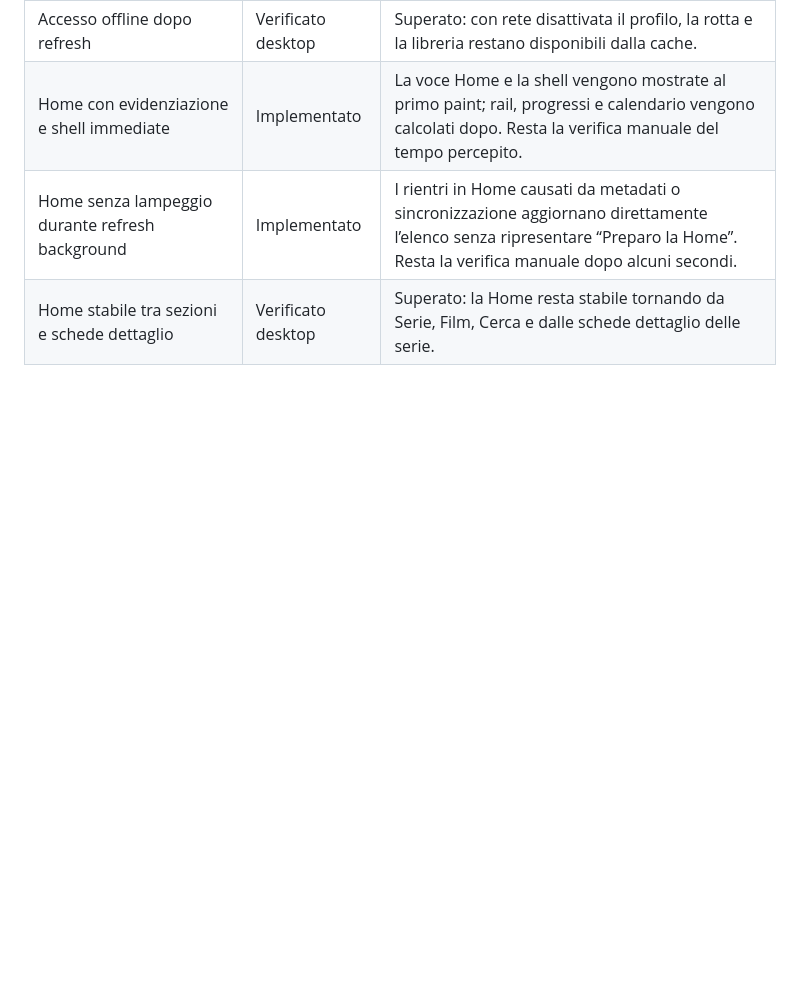
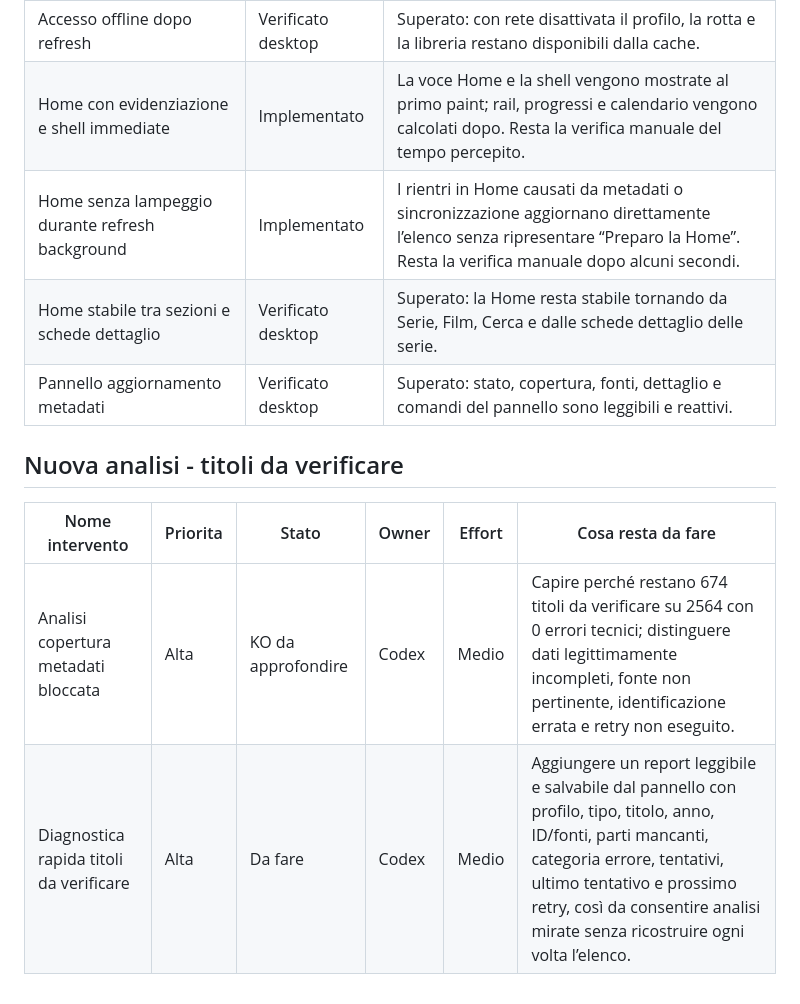
Before and after one commit to danychi1982/watchverse, a Markdown page: docs/specifications/BACKLOG_CLOUD.md, the part around the change. Rendered like a GitHub page; blank space fills up the shorter version.

Commit message:
Track unresolved metadata coverage and diagnostics

```diff
--- a/docs/specifications/BACKLOG_CLOUD.md
+++ b/docs/specifications/BACKLOG_CLOUD.md
@@ -609,3 +609,11 @@ Le correzioni seguenti sono state implementate, testate con la suite automatica,
 | Home con evidenziazione e shell immediate | Implementato | La voce Home e la shell vengono mostrate al primo paint; rail, progressi e calendario vengono calcolati dopo. Resta la verifica manuale del tempo percepito. |
 | Home senza lampeggio durante refresh background | Implementato | I rientri in Home causati da metadati o sincronizzazione aggiornano direttamente l’elenco senza ripresentare “Preparo la Home”. Resta la verifica manuale dopo alcuni secondi. |
 | Home stabile tra sezioni e schede dettaglio | Verificato desktop | Superato: la Home resta stabile tornando da Serie, Film, Cerca e dalle schede dettaglio delle serie. |
+| Pannello aggiornamento metadati | Verificato desktop | Superato: stato, copertura, fonti, dettaglio e comandi del pannello sono leggibili e reattivi. |
+
+## Nuova analisi - titoli da verificare
+
+| Nome intervento | Priorita | Stato | Owner | Effort | Cosa resta da fare |
+|---|---|---|---|---|---|
+| Analisi copertura metadati bloccata | Alta | KO da approfondire | Codex | Medio | Capire perché restano 674 titoli da verificare su 2564 con 0 errori tecnici; distinguere dati legittimamente incompleti, fonte non pertinente, identificazione errata e retry non eseguito. |
+| Diagnostica rapida titoli da verificare | Alta | Da fare | Codex | Medio | Aggiungere un report leggibile e salvabile dal pannello con profilo, tipo, titolo, anno, ID/fonti, parti mancanti, categoria errore, tentativi, ultimo tentativo e prossimo retry, così da consentire analisi mirate senza ricostruire ogni volta l’elenco. |
```
